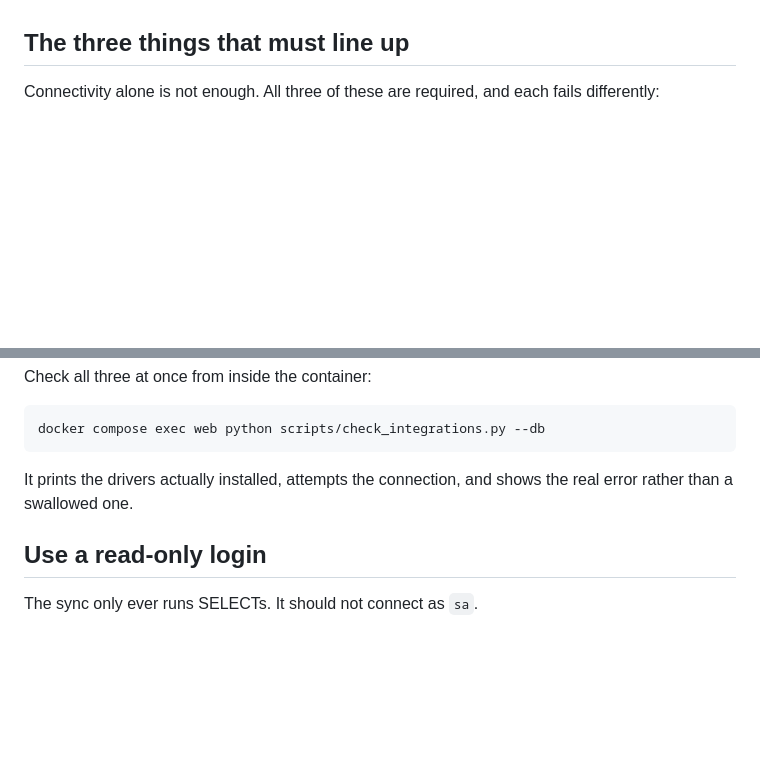
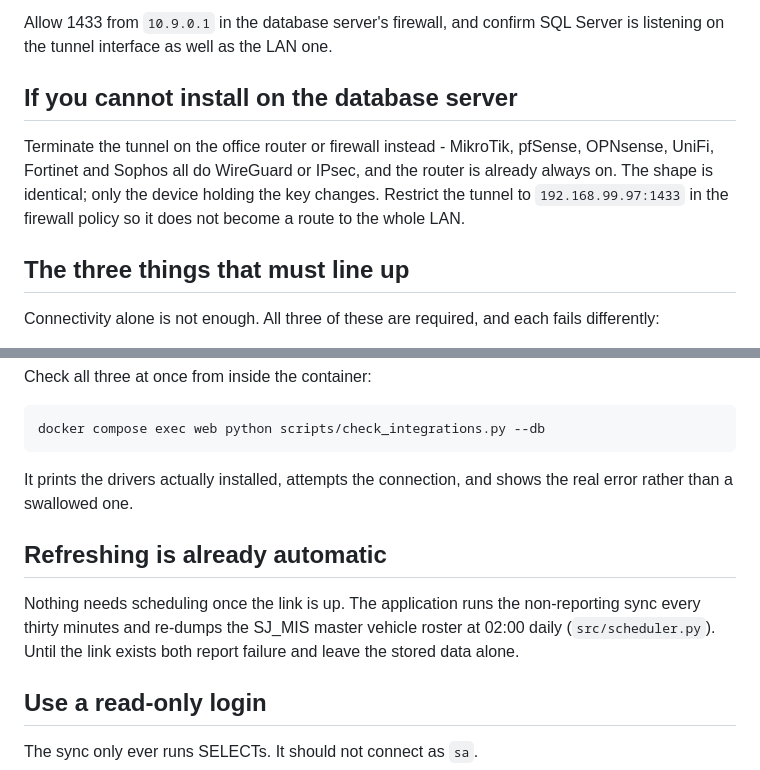
Before and after one commit to harisuddin1998-code/ontrack-crm, a Markdown page: docs/deployment/sj_mis_tunnel.md, 2 parts joined by grey strips. Rendered like a GitHub page; blank space fills up the shorter version.

```diff
--- a/docs/deployment/sj_mis_tunnel.md
+++ b/docs/deployment/sj_mis_tunnel.md
@@ -81,3 +94,13 @@ failures honestly, says so rather than inventing vehicles.
+Allow 1433 from `10.9.0.1` in the database server's firewall, and confirm SQL
+Server is listening on the tunnel interface as well as the LAN one.
+
+## If you cannot install on the database server
+
+Terminate the tunnel on the office router or firewall instead - MikroTik,
+pfSense, OPNsense, UniFi, Fortinet and Sophos all do WireGuard or IPsec, and
+the router is already always on. The shape is identical; only the device
+holding the key changes. Restrict the tunnel to `192.168.99.97:1433` in the
+firewall policy so it does not become a route to the whole LAN.
 
 ## The three things that must line up
 
@@ -101,6 +124,13 @@ Check all three at once from inside the container:
 It prints the drivers actually installed, attempts the connection, and shows
 the real error rather than a swallowed one.
 
+## Refreshing is already automatic
+
+Nothing needs scheduling once the link is up. The application runs the
+non-reporting sync every thirty minutes and re-dumps the SJ_MIS master
+vehicle roster at 02:00 daily (`src/scheduler.py`). Until the link exists
+both report failure and leave the stored data alone.
+
 ## Use a read-only login
 
 The sync only ever runs SELECTs. It should not connect as `sa`.
```
Also changed, not shown: other parts of docs/deployment/sj_mis_tunnel.md (+65 -52 lines).
